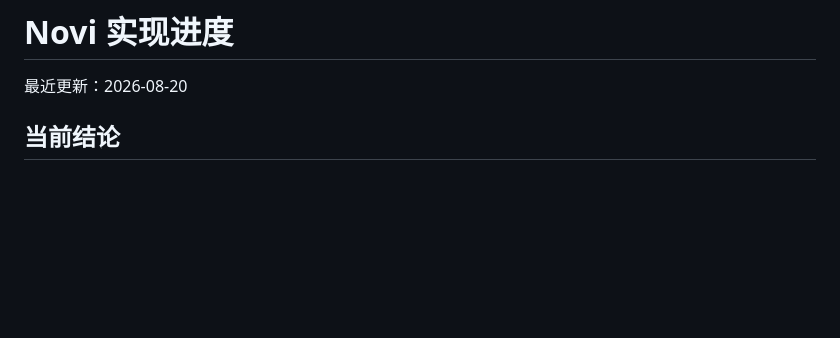
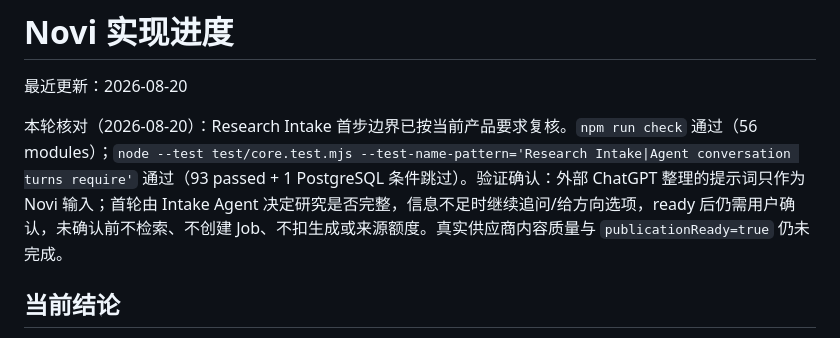
Before and after one commit to SpaceX-mit/Novi, a Markdown page: docs/IMPLEMENTATION_PROGRESS.md, the part around the change. Rendered like a GitHub page; blank space fills up the shorter version.

Commit message:
docs: clarify research intake first-step boundary

```diff
--- a/docs/IMPLEMENTATION_PROGRESS.md
+++ b/docs/IMPLEMENTATION_PROGRESS.md
@@ -1,6 +1,8 @@
 # Novi 实现进度
 
 最近更新：2026-08-20
+
+本轮核对（2026-08-20）：Research Intake 首步边界已按当前产品要求复核。`npm run check` 通过（56 modules）；`node --test test/core.test.mjs --test-name-pattern='Research Intake|Agent conversation turns require'` 通过（93 passed + 1 PostgreSQL 条件跳过）。验证确认：外部 ChatGPT 整理的提示词只作为 Novi 输入；首轮由 Intake Agent 决定研究是否完整，信息不足时继续追问/给方向选项，ready 后仍需用户确认，未确认前不检索、不创建 Job、不扣生成或来源额度。真实供应商内容质量与 `publicationReady=true` 仍未完成。
 
 ## 当前结论
 
```
